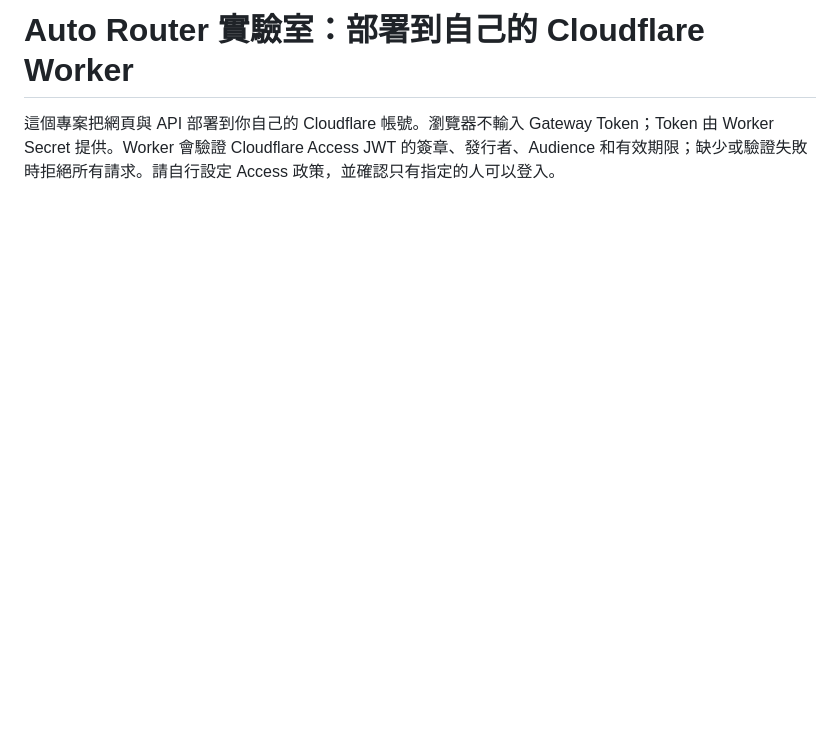
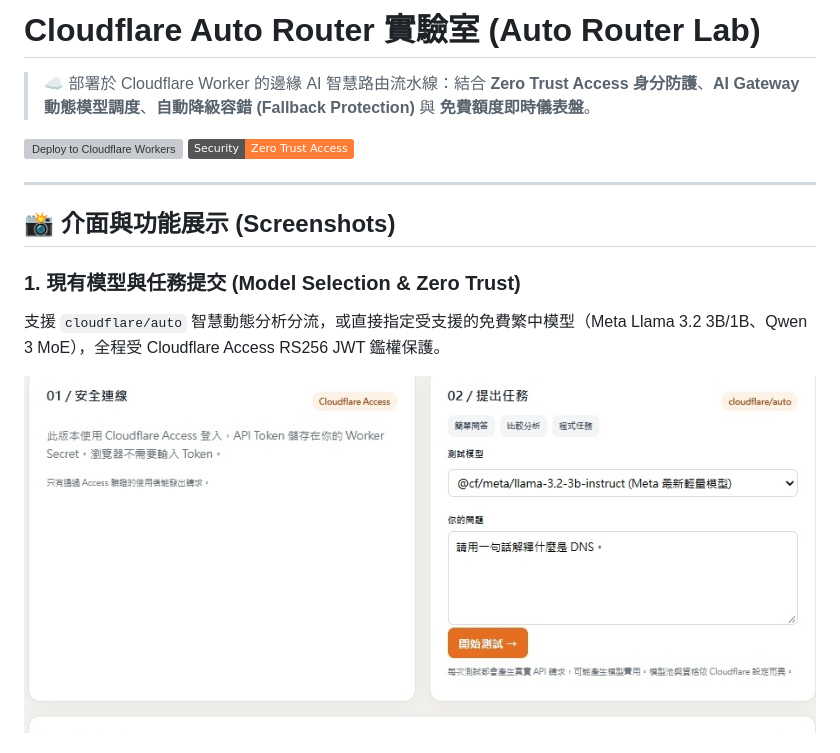
Before and after one commit to tonnychiulab/cloudflare-auto-router, a Markdown page: README.md, the part around one of its changes. Drawn GitHub-style; pictures changed too: docs/images/model-selection.jpg (added); badges without logos; blank space fills up the shorter version; grey boxes are pictures that could not be loaded.

Commit message:
docs: enrich README with clean screenshots and feature highlights

```diff
--- a/README.md
+++ b/README.md
@@ -1,3 +1,16 @@
-# Auto Router 實驗室：部署到自己的 Cloudflare Worker
+# Cloudflare Auto Router 實驗室 (Auto Router Lab)
 
-這個專案把網頁與 API 部署到你自己的 Cloudflare 帳號。瀏覽器不輸入 Gateway Token；Token 由 Worker Secret 提供。Worker 會驗證 Cloudflare Access JWT 的簽章、發行者、Audience 和有效期限；缺少或驗證失敗時拒絕所有請求。請自行設定 Access 政策，並確認只有指定的人可以登入。
+> ☁️ 部署於 Cloudflare Worker 的邊緣 AI 智慧路由流水線：結合 **Zero Trust Access 身分防護**、**AI Gateway 動態模型調度**、**自動降級容錯 (Fallback Protection)** 與 **免費額度即時儀表盤**。
+
+[![Deploy to Cloudflare Workers](https://github.com/tonnychiulab/cloudflare-auto-router/actions/workflows/deploy.yml/badge.svg)](https://github.com/tonnychiulab/cloudflare-auto-router/actions)
+[![Zero Trust Protected](https://img.shields.io/badge/Security-Zero%20Trust%20Access-orange.svg)](https://www.cloudflare.com/zero-trust/)
+
+---
+
+## 📸 介面與功能展示 (Screenshots)
+
+### 1. 現有模型與任務提交 (Model Selection & Zero Trust)
+支援 `cloudflare/auto` 智慧動態分析分流，或直接指定受支援的免費繁中模型（Meta Llama 3.2 3B/1B、Qwen 3 MoE），全程受 Cloudflare Access RS256 JWT 鑑權保護。
+
+![現有模型選單與任務提交](docs/images/model-selection.jpg)
+
```
Also changed, not shown: other parts of README.md (+24 -34 lines), docs/images/failure-paid-403.jpg (added), docs/images/success-result.jpg (added), 1 other file.
